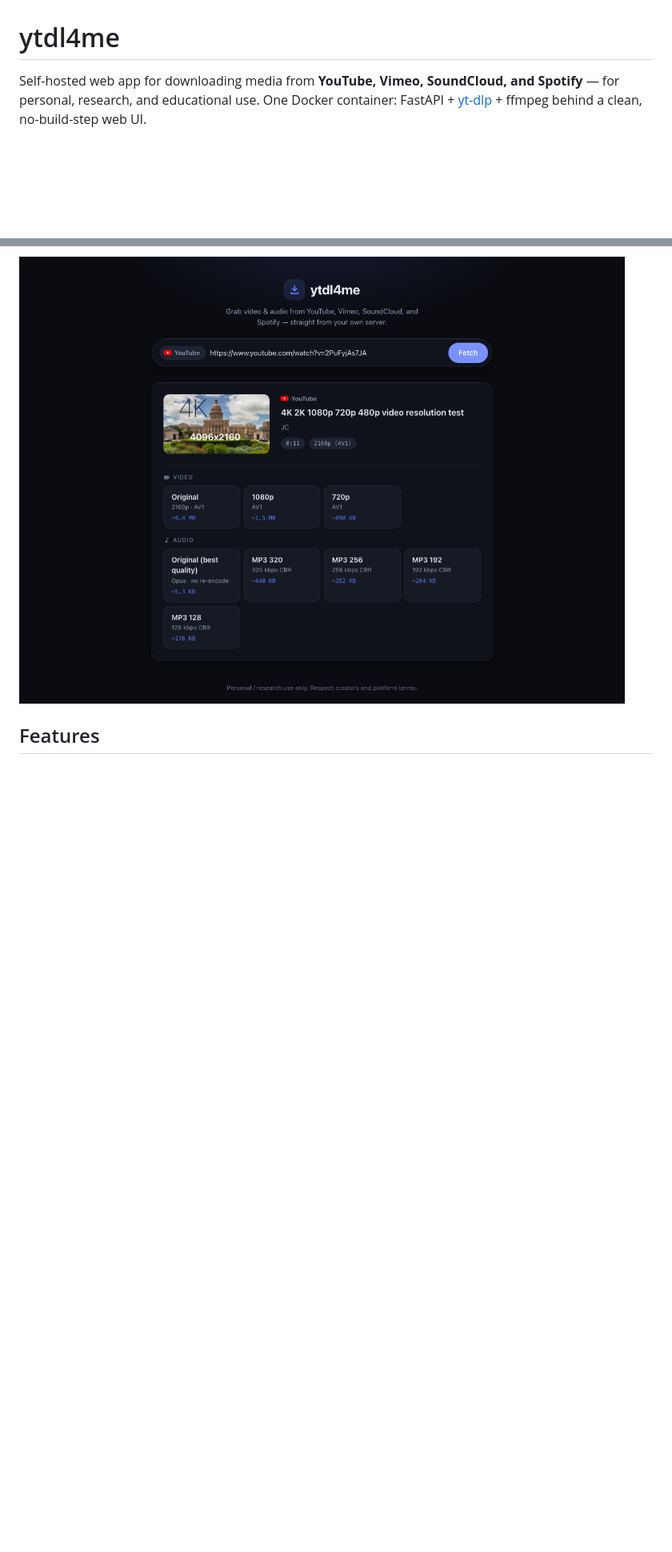
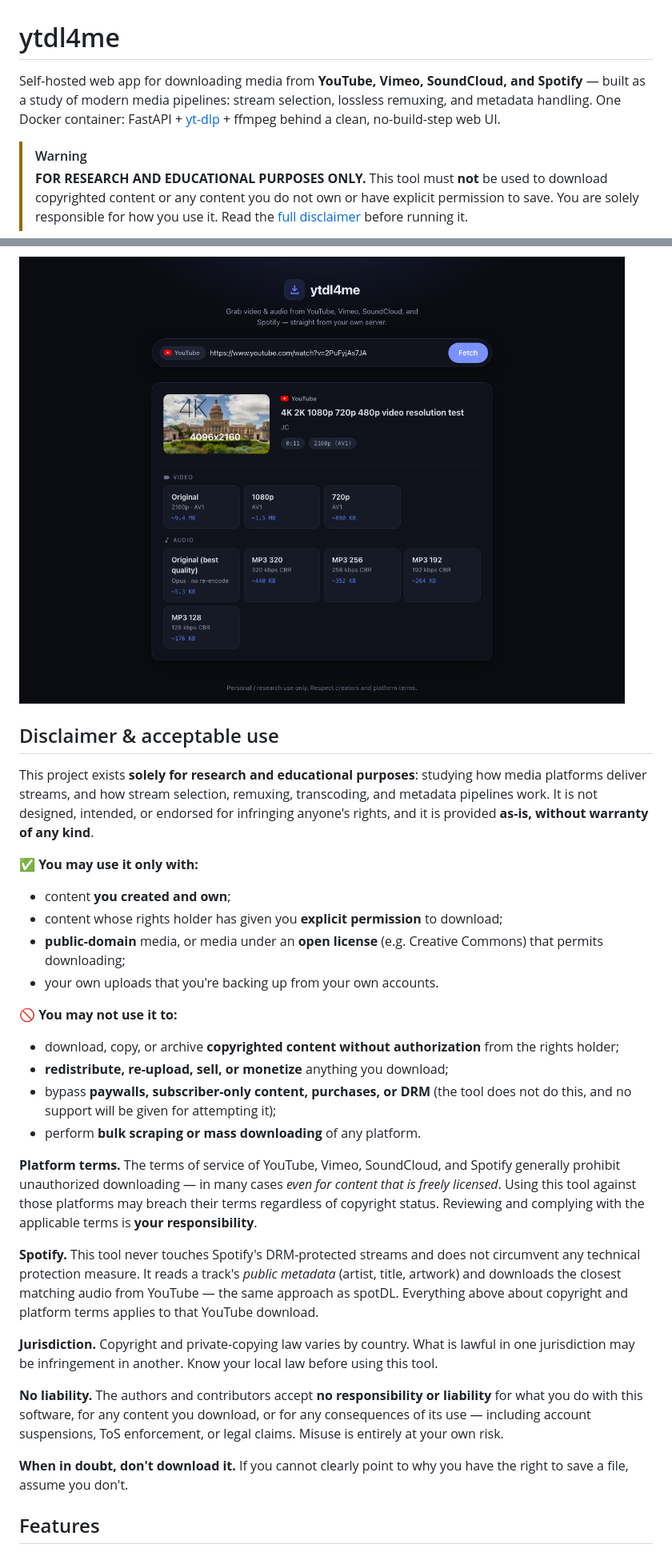
Before and after one commit to adamdexter/ytdl4me, a Markdown page: README.md, 2 parts joined by grey strips. Shown at 80% size. Drawn GitHub-style; blank space fills up the shorter version.

Commit message:
Add conspicuous research/educational-use disclaimer to README
Warning callout at the top plus a detailed acceptable-use section:
permitted sources, prohibited uses, platform-terms and jurisdiction
notes, no-DRM statement for the Spotify path, and a liability
disclaimer. Replaces the shorter legal note.

Co-Authored-By: Claude Fable 5 <noreply@anthropic.com>

```diff
--- a/README.md
+++ b/README.md
@@ -1,8 +1,40 @@
 # ytdl4me
 
-Self-hosted web app for downloading media from **YouTube, Vimeo, SoundCloud, and Spotify** — for personal, research, and educational use. One Docker container: FastAPI + [yt-dlp](https://github.com/yt-dlp/yt-dlp) + ffmpeg behind a clean, no-build-step web UI.
+Self-hosted web app for downloading media from **YouTube, Vimeo, SoundCloud, and Spotify** — built as a study of modern media pipelines: stream selection, lossless remuxing, and metadata handling. One Docker container: FastAPI + [yt-dlp](https://github.com/yt-dlp/yt-dlp) + ffmpeg behind a clean, no-build-step web UI.
+
+> [!WARNING]
+> **FOR RESEARCH AND EDUCATIONAL PURPOSES ONLY.**
+> This tool must **not** be used to download copyrighted content or any content you do not own or have explicit permission to save. You are solely responsible for how you use it. Read the [full disclaimer](#disclaimer--acceptable-use) before running it.
 
 ![ytdl4me UI](docs/screenshot.png)
+
+## Disclaimer & acceptable use
+
+This project exists **solely for research and educational purposes**: studying how media platforms deliver streams, and how stream selection, remuxing, transcoding, and metadata pipelines work. It is not designed, intended, or endorsed for infringing anyone's rights, and it is provided **as-is, without warranty of any kind**.
+
+**✅ You may use it only with:**
+
+- content **you created and own**;
+- content whose rights holder has given you **explicit permission** to download;
+- **public-domain** media, or media under an **open license** (e.g. Creative Commons) that permits downloading;
+- your own uploads that you're backing up from your own accounts.
+
+**🚫 You may not use it to:**
+
+- download, copy, or archive **copyrighted content without authorization** from the rights holder;
+- **redistribute, re-upload, sell, or monetize** anything you download;
+- bypass **paywalls, subscriber-only content, purchases, or DRM** (the tool does not do this, and no support will be given for attempting it);
+- perform **bulk scraping or mass downloading** of any platform.
+
+**Platform terms.** The terms of service of YouTube, Vimeo, SoundCloud, and Spotify generally prohibit unauthorized downloading — in many cases *even for content that is freely licensed*. Using this tool against those platforms may breach their terms regardless of copyright status. Reviewing and complying with the applicable terms is **your responsibility**.
+
+**Spotify.** This tool never touches Spotify's DRM-protected streams and does not circumvent any technical protection measure. It reads a track's *public metadata* (artist, title, artwork) and downloads the closest matching audio from YouTube — the same approach as spotDL. Everything above about copyright and platform terms applies to that YouTube download.
+
+**Jurisdiction.** Copyright and private-copying law varies by country. What is lawful in one jurisdiction may be infringement in another. Know your local law before using this tool.
+
+**No liability.** The authors and contributors accept **no responsibility or liability** for what you do with this software, for any content you download, or for any consequences of its use — including account suspensions, ToS enforcement, or legal claims. Misuse is entirely at your own risk.
+
+**When in doubt, don't download it.** If you cannot clearly point to why you have the right to save a file, assume you don't.
 
 ## Features
 
```
Also changed, not shown: other parts of README.md (+2 -2 lines).
